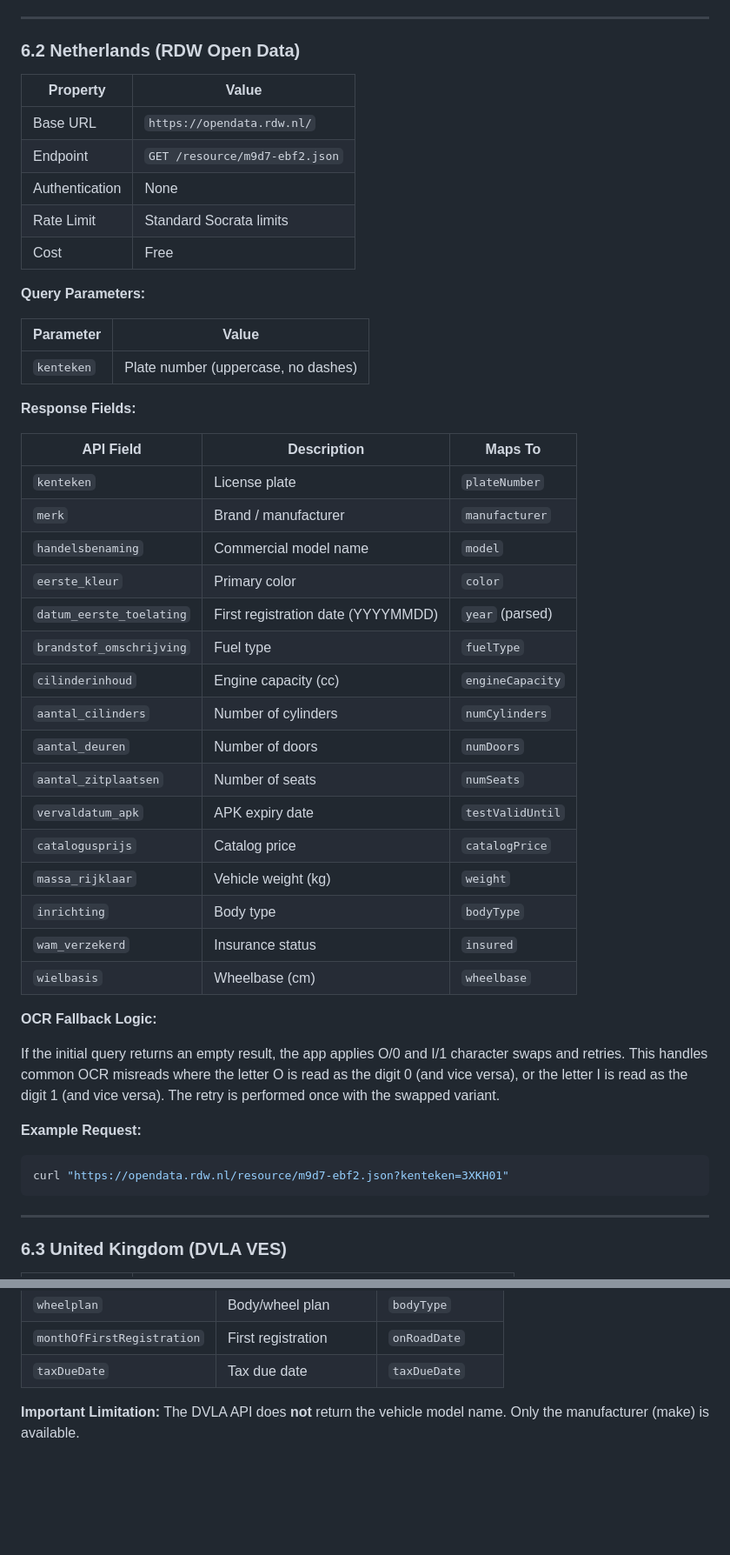
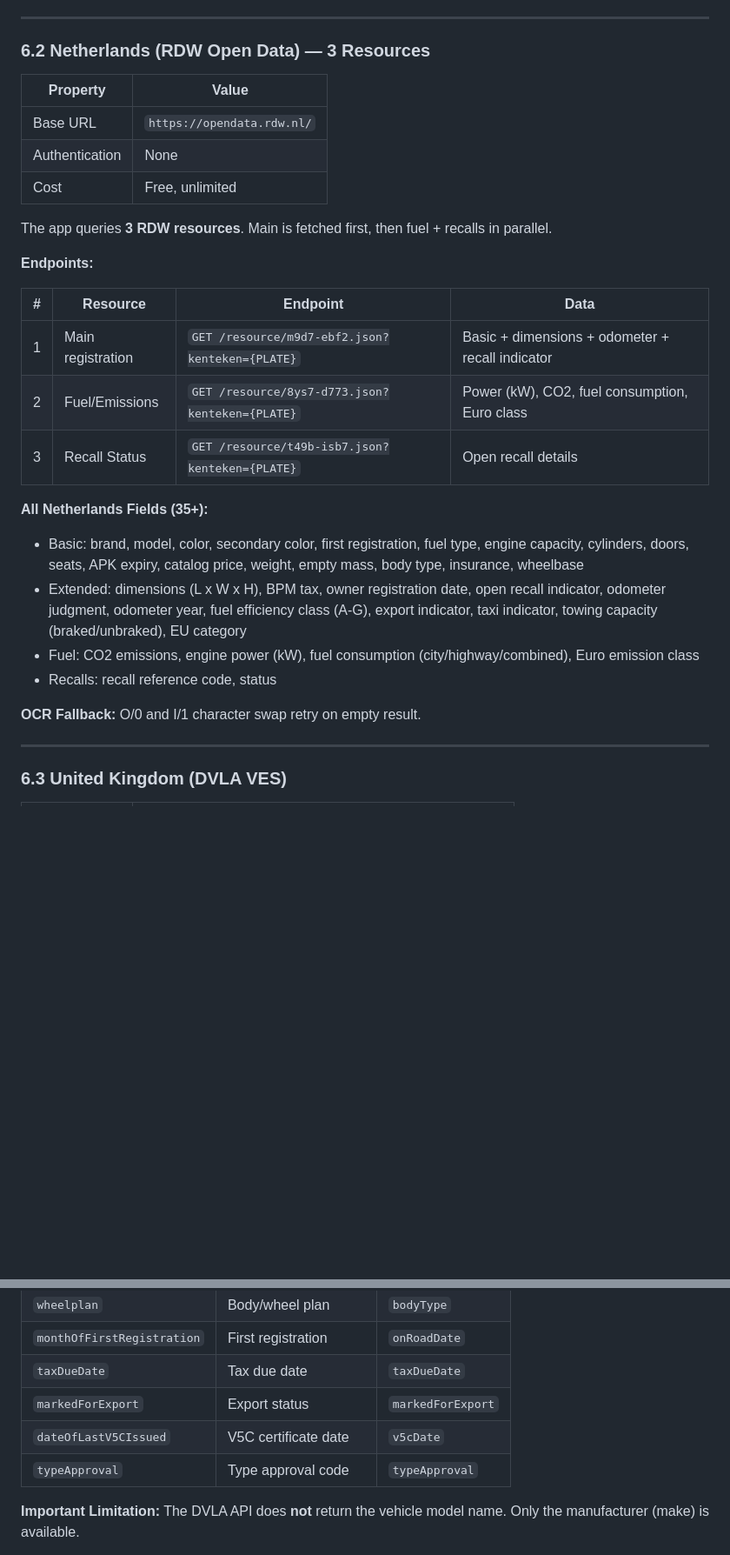
Before and after one commit to Benzih/CarInfoAR, a Markdown page: CLAUDE.md, 2 parts joined by grey strips. Shown at 87% size. Rendered like a GitHub page; blank space fills up the shorter version.

````diff
--- a/CLAUDE.md
+++ b/CLAUDE.md
@@ -342,52 +340,31 @@ curl "https://data.gov.il/api/3/action/datastore_search?resource_id=053cea08-09b
 
 ---
 
-### 6.2 Netherlands (RDW Open Data)
+### 6.2 Netherlands (RDW Open Data) — 3 Resources
 
 | Property       | Value                                          |
 |----------------|-------------------------------------------------|
 | Base URL       | `https://opendata.rdw.nl/`                      |
-| Endpoint       | `GET /resource/m9d7-ebf2.json`                  |
 | Authentication | None                                            |
-| Rate Limit     | Standard Socrata limits                         |
-| Cost           | Free                                            |
+| Cost           | Free, unlimited                                 |
 
-**Query Parameters:**
+The app queries **3 RDW resources**. Main is fetched first, then fuel + recalls in parallel.
 
-| Parameter  | Value                        |
-|------------|------------------------------|
-| `kenteken` | Plate number (uppercase, no dashes) |
+**Endpoints:**
 
-**Response Fields:**
+| # | Resource | Endpoint | Data |
+|---|----------|----------|------|
+| 1 | Main registration | `GET /resource/m9d7-ebf2.json?kenteken={PLATE}` | Basic + dimensions + odometer + recall indicator |
+| 2 | Fuel/Emissions | `GET /resource/8ys7-d773.json?kenteken={PLATE}` | Power (kW), CO2, fuel consumption, Euro class |
+| 3 | Recall Status | `GET /resource/t49b-isb7.json?kenteken={PLATE}` | Open recall details |
 
-| API Field                 | Description                 | Maps To         |
-|---------------------------|-----------------------------|-----------------|
-| `kenteken`                | License plate               | `plateNumber`   |
-| `merk`                    | Brand / manufacturer        | `manufacturer`  |
-| `handelsbenaming`         | Commercial model name       | `model`         |
-| `eerste_kleur`            | Primary color               | `color`         |
-| `datum_eerste_toelating`  | First registration date (YYYYMMDD) | `year` (parsed) |
-| `brandstof_omschrijving`  | Fuel type                          | `fuelType`      |
-| `cilinderinhoud`          | Engine capacity (cc)               | `engineCapacity`|
-| `aantal_cilinders`        | Number of cylinders                | `numCylinders`  |
-| `aantal_deuren`           | Number of doors                    | `numDoors`      |
-| `aantal_zitplaatsen`      | Number of seats                    | `numSeats`      |
-| `vervaldatum_apk`         | APK expiry date                    | `testValidUntil`|
-| `catalogusprijs`          | Catalog price                      | `catalogPrice`  |
-| `massa_rijklaar`          | Vehicle weight (kg)                | `weight`        |
-| `inrichting`              | Body type                          | `bodyType`      |
-| `wam_verzekerd`           | Insurance status                   | `insured`       |
-| `wielbasis`               | Wheelbase (cm)                     | `wheelbase`     |
+**All Netherlands Fields (35+):**
+- Basic: brand, model, color, secondary color, first registration, fuel type, engine capacity, cylinders, doors, seats, APK expiry, catalog price, weight, empty mass, body type, insurance, wheelbase
+- Extended: dimensions (L x W x H), BPM tax, owner registration date, open recall indicator, odometer judgment, odometer year, fuel efficiency class (A-G), export indicator, taxi indicator, towing capacity (braked/unbraked), EU category
+- Fuel: CO2 emissions, engine power (kW), fuel consumption (city/highway/combined), Euro emission class
+- Recalls: recall reference code, status
 
-**OCR Fallback Logic:**
-
-If the initial query returns an empty result, the app applies O/0 and I/1 character swaps and retries. This handles common OCR misreads where the letter O is read as the digit 0 (and vice versa), or the letter I is read as the digit 1 (and vice versa). The retry is performed once with the swapped variant.
-
-**Example Request:**
-
-```bash
-curl "https://opendata.rdw.nl/resource/m9d7-ebf2.json?kenteken=3XKH01"
-```
+**OCR Fallback:** O/0 and I/1 character swap retry on empty result.
 
 ---
 
@@ -433,6 +410,9 @@ curl "https://opendata.rdw.nl/resource/m9d7-ebf2.json?kenteken=3XKH01"
 | `wheelplan`       | Body/wheel plan          | `bodyType`      |
 | `monthOfFirstRegistration` | First registration | `onRoadDate`   |
 | `taxDueDate`      | Tax due date             | `taxDueDate`    |
+| `markedForExport` | Export status             | `markedForExport` |
+| `dateOfLastV5CIssued` | V5C certificate date | `v5cDate`       |
+| `typeApproval`    | Type approval code       | `typeApproval`  |
 
 **Important Limitation:** The DVLA API does **not** return the vehicle model name. Only the manufacturer (make) is available.
 
````
Also changed, not shown: other parts of CLAUDE.md (+81 -50 lines).
